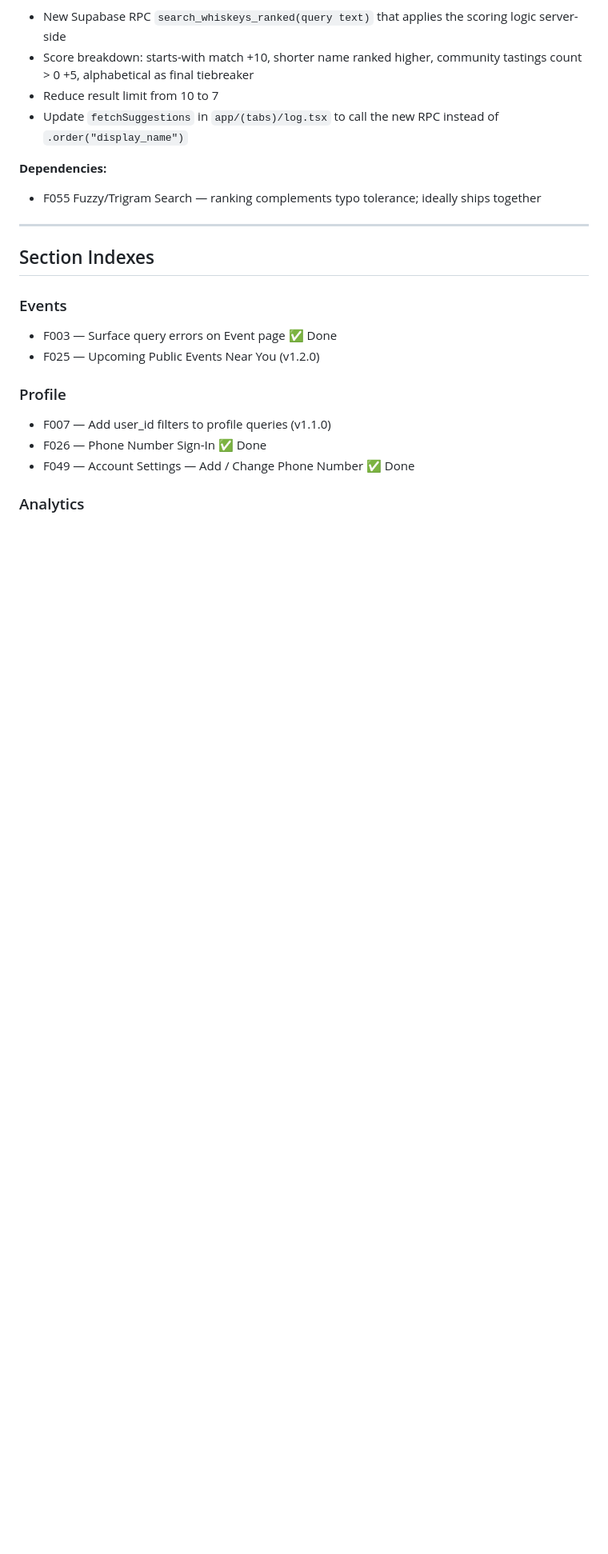
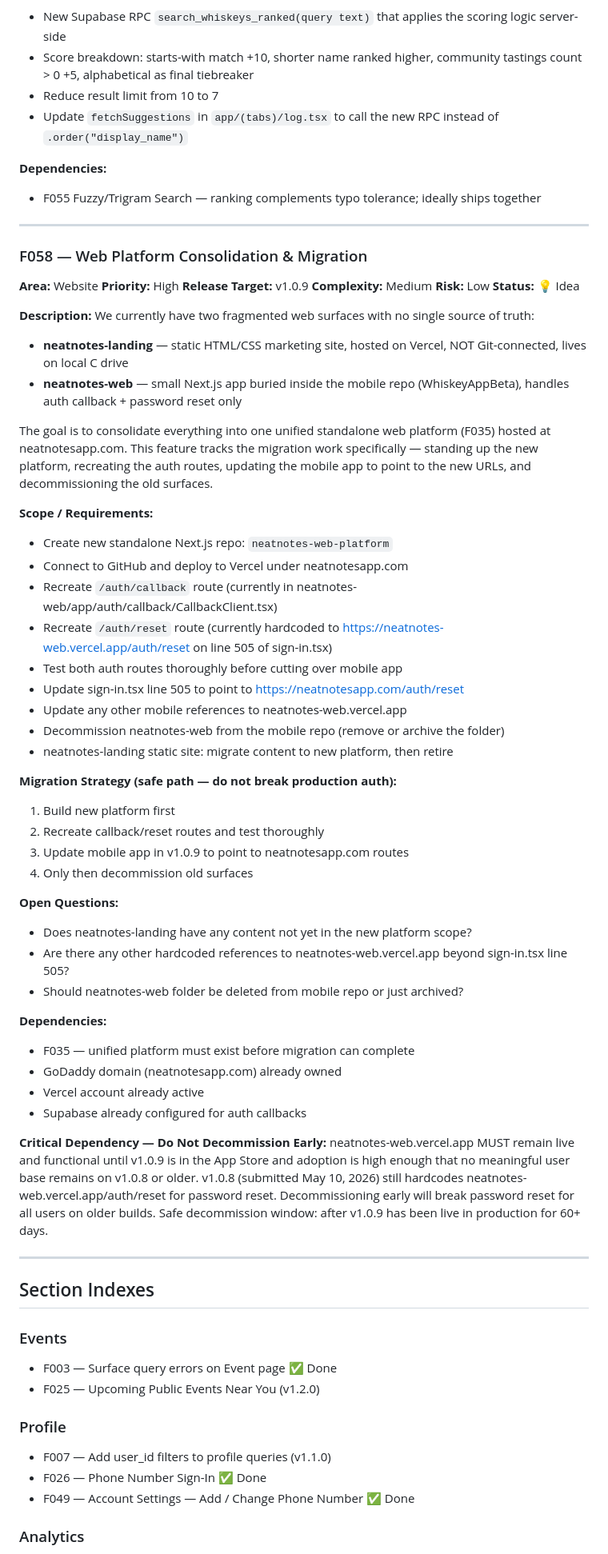
Before and after one commit to BuffaloHappyHour/neat-notes-mobile, a Markdown page: ROADMAP.md, the part around one of its changes. Shown at 80% size. Drawn GitHub-style; blank space fills up the shorter version.

Commit message:
ROADMAP F058 — add neatnotes-web decommission safety note

```diff
--- a/ROADMAP.md
+++ b/ROADMAP.md
@@ -456,6 +457,54 @@ With 12,701 whiskeys in the catalog, the current alphabetical search ranking is
 
 ---
 
+### F058 — Web Platform Consolidation & Migration
+**Area:** Website
+**Priority:** High
+**Release Target:** v1.0.9
+**Complexity:** Medium
+**Risk:** Low
+**Status:** 💡 Idea
+
+**Description:**
+We currently have two fragmented web surfaces with no single source of truth:
+- **neatnotes-landing** — static HTML/CSS marketing site, hosted on Vercel, NOT Git-connected, lives on local C drive
+- **neatnotes-web** — small Next.js app buried inside the mobile repo (WhiskeyAppBeta), handles auth callback + password reset only
+
+The goal is to consolidate everything into one unified standalone web platform (F035) hosted at neatnotesapp.com. This feature tracks the migration work specifically — standing up the new platform, recreating the auth routes, updating the mobile app to point to the new URLs, and decommissioning the old surfaces.
+
+**Scope / Requirements:**
+- Create new standalone Next.js repo: `neatnotes-web-platform`
+- Connect to GitHub and deploy to Vercel under neatnotesapp.com
+- Recreate `/auth/callback` route (currently in neatnotes-web/app/auth/callback/CallbackClient.tsx)
+- Recreate `/auth/reset` route (currently hardcoded to https://neatnotes-web.vercel.app/auth/reset on line 505 of sign-in.tsx)
+- Test both auth routes thoroughly before cutting over mobile app
+- Update sign-in.tsx line 505 to point to https://neatnotesapp.com/auth/reset
+- Update any other mobile references to neatnotes-web.vercel.app
+- Decommission neatnotes-web from the mobile repo (remove or archive the folder)
+- neatnotes-landing static site: migrate content to new platform, then retire
+
+**Migration Strategy (safe path — do not break production auth):**
+1. Build new platform first
+2. Recreate callback/reset routes and test thoroughly
+3. Update mobile app in v1.0.9 to point to neatnotesapp.com routes
+4. Only then decommission old surfaces
+
+**Open Questions:**
+- Does neatnotes-landing have any content not yet in the new platform scope?
+- Are there any other hardcoded references to neatnotes-web.vercel.app beyond sign-in.tsx line 505?
+- Should neatnotes-web folder be deleted from mobile repo or just archived?
+
+**Dependencies:**
+- F035 — unified platform must exist before migration can complete
+- GoDaddy domain (neatnotesapp.com) already owned
+- Vercel account already active
+- Supabase already configured for auth callbacks
+
+**Critical Dependency — Do Not Decommission Early:**
+neatnotes-web.vercel.app MUST remain live and functional until v1.0.9 is in the App Store and adoption is high enough that no meaningful user base remains on v1.0.8 or older. v1.0.8 (submitted May 10, 2026) still hardcodes neatnotes-web.vercel.app/auth/reset for password reset. Decommissioning early will break password reset for all users on older builds. Safe decommission window: after v1.0.9 has been live in production for 60+ days.
+
+---
+
 ## Section Indexes
 
 ### Events
```
Also changed, not shown: other parts of ROADMAP.md (+5 -2 lines).
